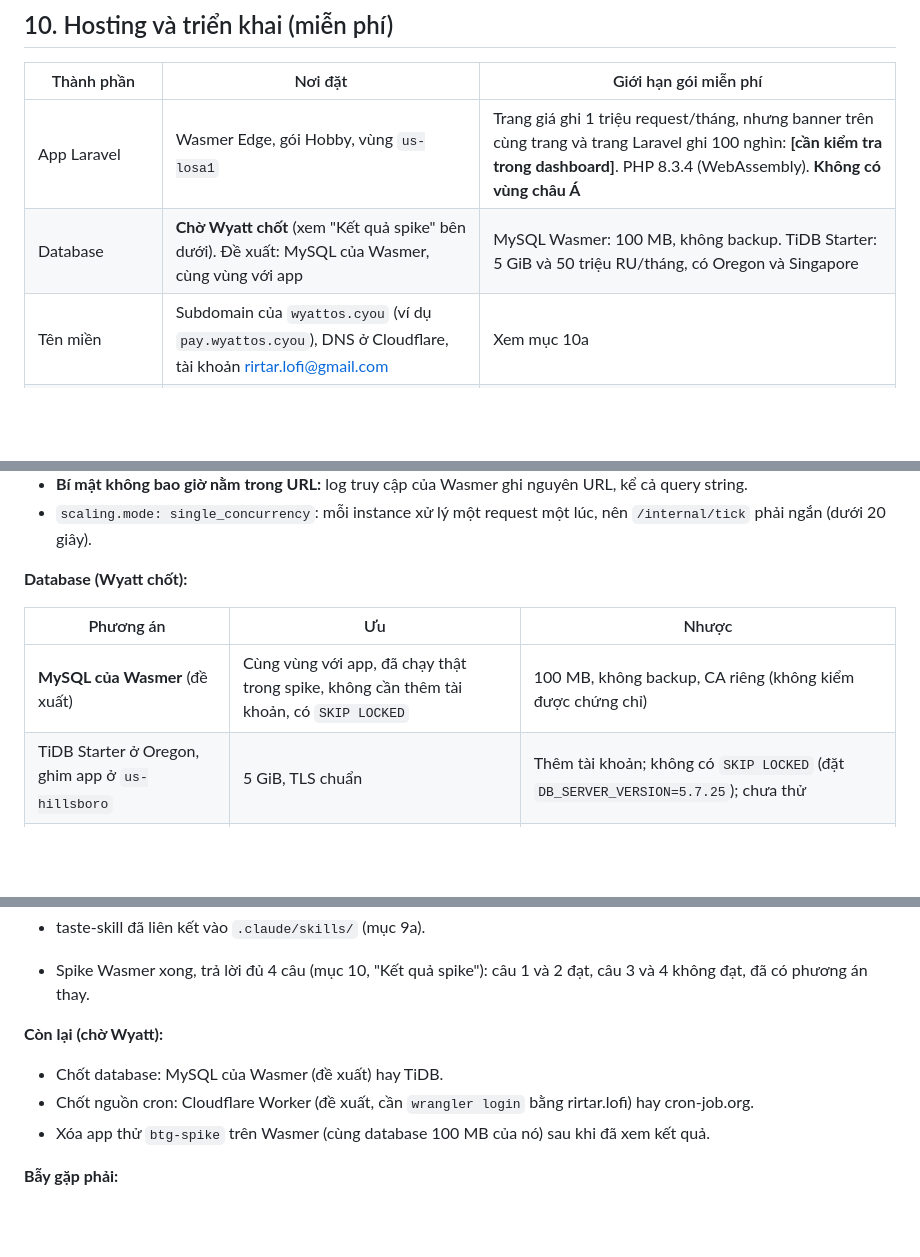
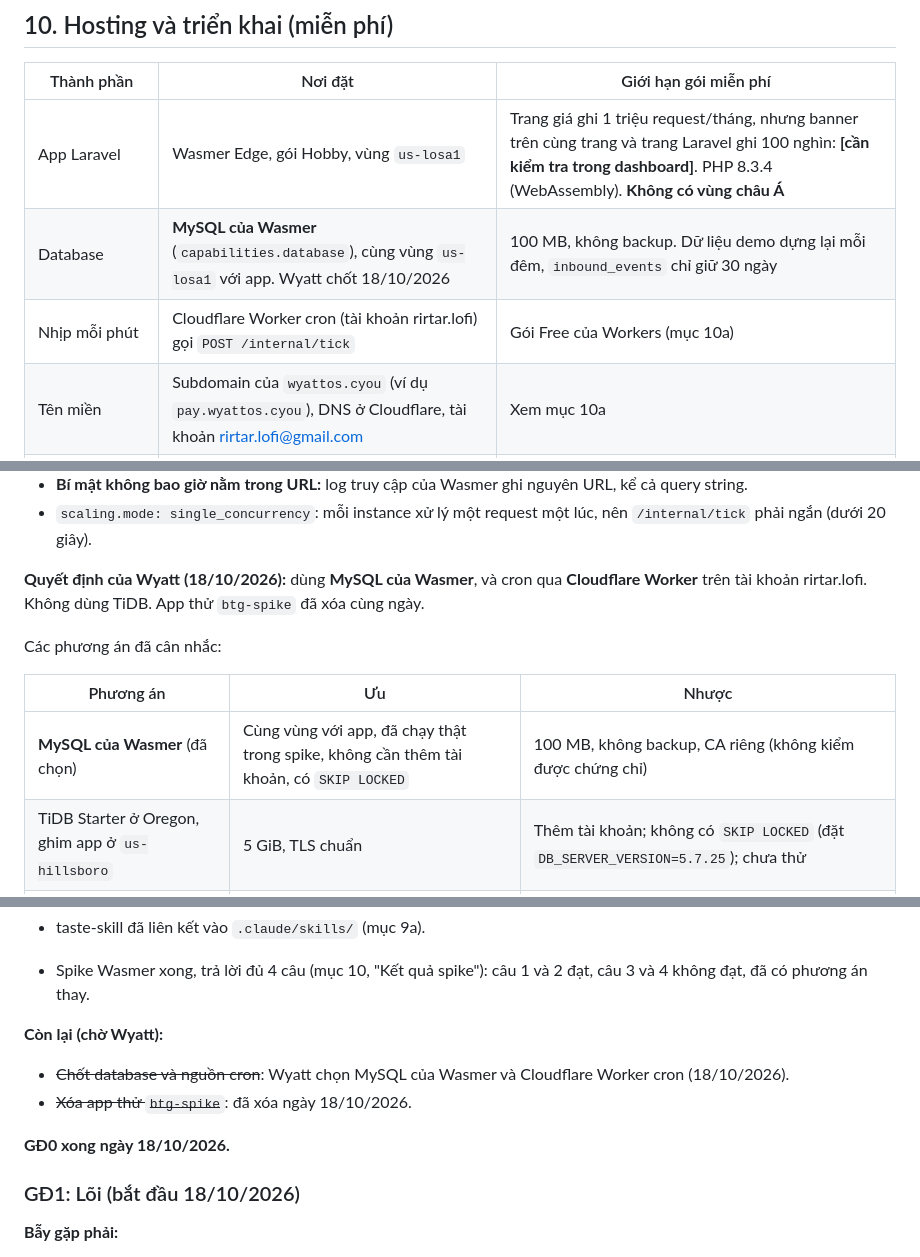
Before and after one commit to NovWyatt/bank-transfer-gateway, a Markdown page: docs/KE-HOACH.md, 3 parts joined by grey strips. Rendered like a GitHub page; blank space fills up the shorter version.

Commit message:
Chốt hạ tầng: MySQL của Wasmer, cron qua Cloudflare Worker; GĐ0 xong
App thử btg-spike đã xóa. Bỏ TiDB khỏi việc Wyatt cần làm.

Co-Authored-By: Claude Opus 5.5 <noreply@anthropic.com>

```diff
--- a/docs/KE-HOACH.md
+++ b/docs/KE-HOACH.md
@@ -470,7 +470,8 @@ Hướng thiết kế (màu, phông) chọn ngay ở GĐ1 khi dựng `/pay`. Tra
 | Thành phần | Nơi đặt | Giới hạn gói miễn phí |
 |---|---|---|
 | App Laravel | Wasmer Edge, gói Hobby, vùng `us-losa1` | Trang giá ghi 1 triệu request/tháng, nhưng banner trên cùng trang và trang Laravel ghi 100 nghìn: **[cần kiểm tra trong dashboard]**. PHP 8.3.4 (WebAssembly). **Không có vùng châu Á** |
-| Database | **Chờ Wyatt chốt** (xem "Kết quả spike" bên dưới). Đề xuất: MySQL của Wasmer, cùng vùng với app | MySQL Wasmer: 100 MB, không backup. TiDB Starter: 5 GiB và 50 triệu RU/tháng, có Oregon và Singapore |
+| Database | **MySQL của Wasmer** (`capabilities.database`), cùng vùng `us-losa1` với app. Wyatt chốt 18/10/2026 | 100 MB, không backup. Dữ liệu demo dựng lại mỗi đêm, `inbound_events` chỉ giữ 30 ngày |
+| Nhịp mỗi phút | Cloudflare Worker cron (tài khoản rirtar.lofi) gọi `POST /internal/tick` | Gói Free của Workers (mục 10a) |
 | Tên miền | Subdomain của `wyattos.cyou` (ví dụ `pay.wyattos.cyou`), DNS ở Cloudflare, tài khoản rirtar.lofi@gmail.com | Xem mục 10a |
 | Lối nhận dự phòng (không bắt buộc) | Cloudflare Worker và Queues (gói Free: lưu 24 giờ, 100 nghìn request/ngày) | Đứng trước app để đỡ lúc app khởi động nguội |
 
@@ -512,11 +513,13 @@ App thử `btg-spike` (vùng `us-losa1`), mã ở nhánh `spike/wasmer`.
 - **Bí mật không bao giờ nằm trong URL:** log truy cập của Wasmer ghi nguyên URL, kể cả query string.
 - `scaling.mode: single_concurrency`: mỗi instance xử lý một request một lúc, nên `/internal/tick` phải ngắn (dưới 20 giây).
 
-**Database (Wyatt chốt):**
+**Quyết định của Wyatt (18/10/2026):** dùng **MySQL của Wasmer**, và cron qua **Cloudflare Worker** trên tài khoản rirtar.lofi. Không dùng TiDB. App thử `btg-spike` đã xóa cùng ngày.
+
+Các phương án đã cân nhắc:
 
 | Phương án | Ưu | Nhược |
 |---|---|---|
-| **MySQL của Wasmer** (đề xuất) | Cùng vùng với app, đã chạy thật trong spike, không cần thêm tài khoản, có `SKIP LOCKED` | 100 MB, không backup, CA riêng (không kiểm được chứng chỉ) |
+| **MySQL của Wasmer** (đã chọn) | Cùng vùng với app, đã chạy thật trong spike, không cần thêm tài khoản, có `SKIP LOCKED` | 100 MB, không backup, CA riêng (không kiểm được chứng chỉ) |
 | TiDB Starter ở Oregon, ghim app ở `us-hillsboro` | 5 GiB, TLS chuẩn | Thêm tài khoản; không có `SKIP LOCKED` (đặt `DB_SERVER_VERSION=5.7.25`); chưa thử |
 | TiDB Starter ở Singapore (kế hoạch cũ) | Gần khách Việt Nam | App ở Mỹ nên mỗi câu SQL đi xuyên Thái Bình Dương |
 
@@ -750,9 +753,12 @@ Quy tắc:
 - Spike Wasmer xong, trả lời đủ 4 câu (mục 10, "Kết quả spike"): câu 1 và 2 đạt, câu 3 và 4 không đạt, đã có phương án thay.
 
 **Còn lại (chờ Wyatt):**
-- Chốt database: MySQL của Wasmer (đề xuất) hay TiDB.
-- Chốt nguồn cron: Cloudflare Worker (đề xuất, cần `wrangler login` bằng rirtar.lofi) hay cron-job.org.
-- Xóa app thử `btg-spike` trên Wasmer (cùng database 100 MB của nó) sau khi đã xem kết quả.
+- ~~Chốt database và nguồn cron~~: Wyatt chọn MySQL của Wasmer và Cloudflare Worker cron (18/10/2026).
+- ~~Xóa app thử `btg-spike`~~: đã xóa ngày 18/10/2026.
+
+**GĐ0 xong ngày 18/10/2026.**
+
+### GĐ1: Lõi (bắt đầu 18/10/2026)
 
 **Bẫy gặp phải:**
 - Khung Laravel 13 kèm `CLAUDE.md` và `AGENTS.md` dặn agent chạy script cài PHP tải từ php.new, rồi cài Laravel Boost. Đã thay bằng hướng dẫn riêng của dự án và không chạy các lệnh đó.
```
Also changed, not shown: other parts of docs/KE-HOACH.md (+3 -3 lines).
